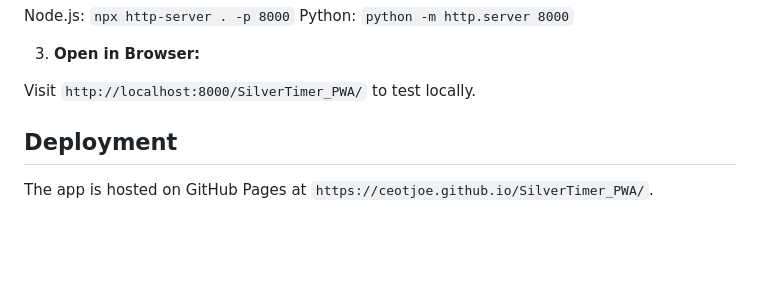
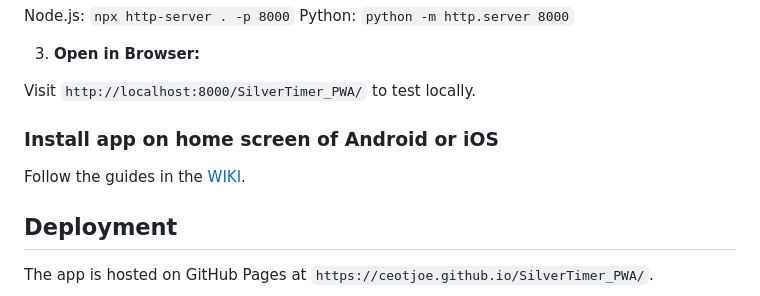
Before and after one commit to ceotjoe/SilverTimer_PWA, a Markdown page: README.md, the part around the change. Rendered like a GitHub page; blank space fills up the shorter version.

```diff
--- a/README.md
+++ b/README.md
@@ -50,6 +50,10 @@ Python: `python -m http.server 8000`
 3. **Open in Browser:**
 
 Visit `http://localhost:8000/SilverTimer_PWA/` to test locally.
+
+### Install app on home screen of Android or iOS
+
+Follow the guides in the [WIKI](https://github.com/ceotjoe/SilverTimer_PWA/wiki).
 
 ## Deployment
 The app is hosted on GitHub Pages at `https://ceotjoe.github.io/SilverTimer_PWA/`.
```
